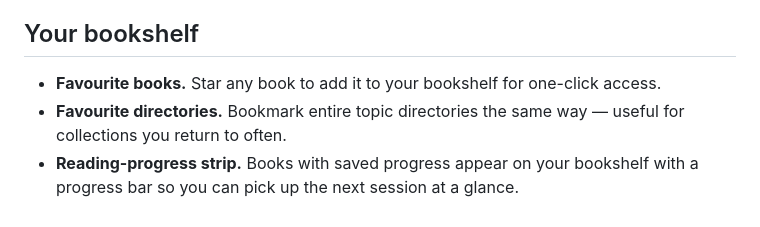
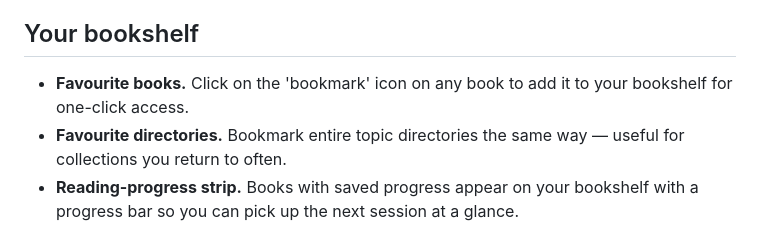
Before and after one commit to tigran123/urantia-library, a Markdown page: README.md, the part around the change. Drawn GitHub-style.

Commit message:
Corrected procedure for bookmarking (English)

```diff
--- a/README.md
+++ b/README.md
@@ -35,8 +35,8 @@ favourites and books in progress.
 
 ## Your bookshelf
 
-- **Favourite books.** Star any book to add it to your bookshelf for one-click
-  access.
+- **Favourite books.** Click on the 'bookmark' icon on any book to add it to your
+  bookshelf for one-click access.
 - **Favourite directories.** Bookmark entire topic directories the same way —
   useful for collections you return to often.
 - **Reading-progress strip.** Books with saved progress appear on your
```
